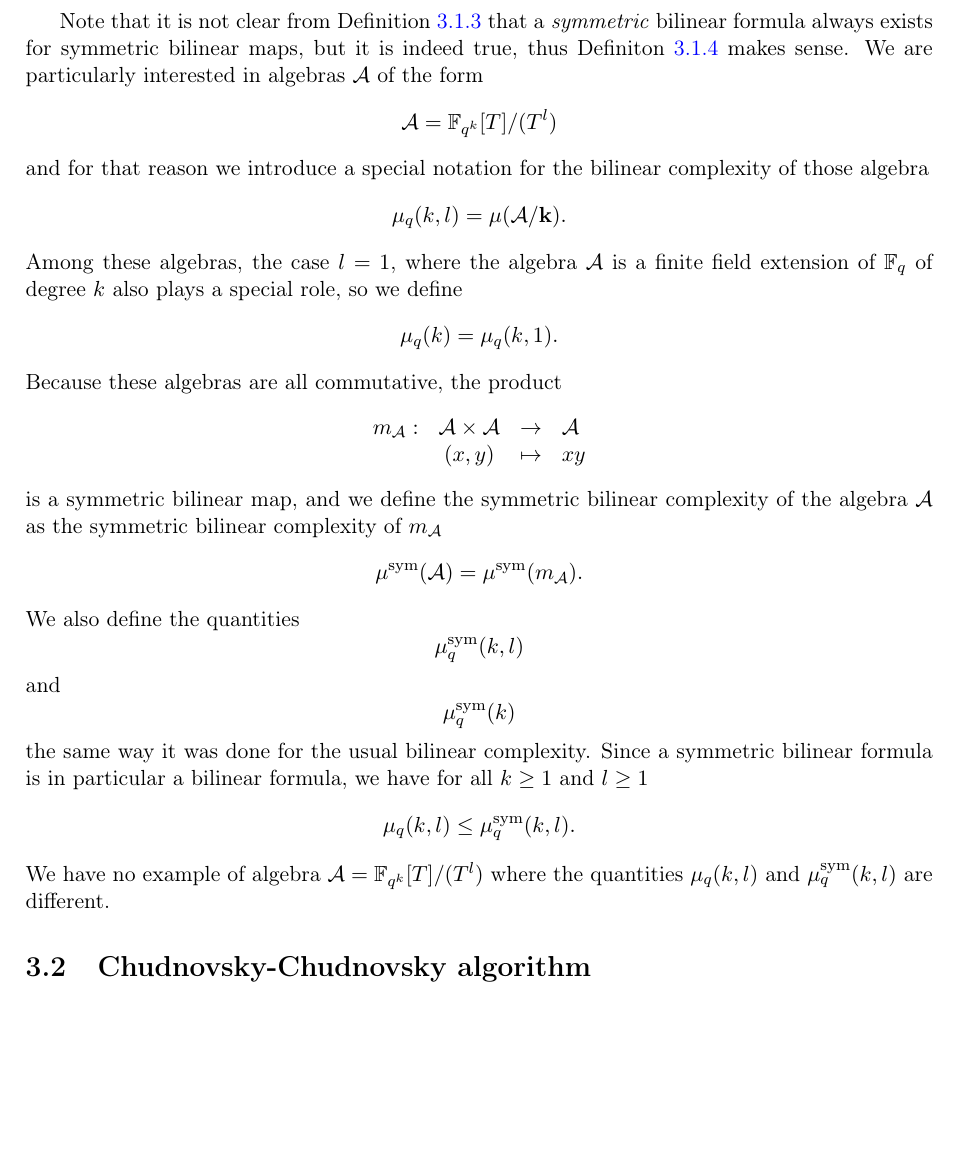
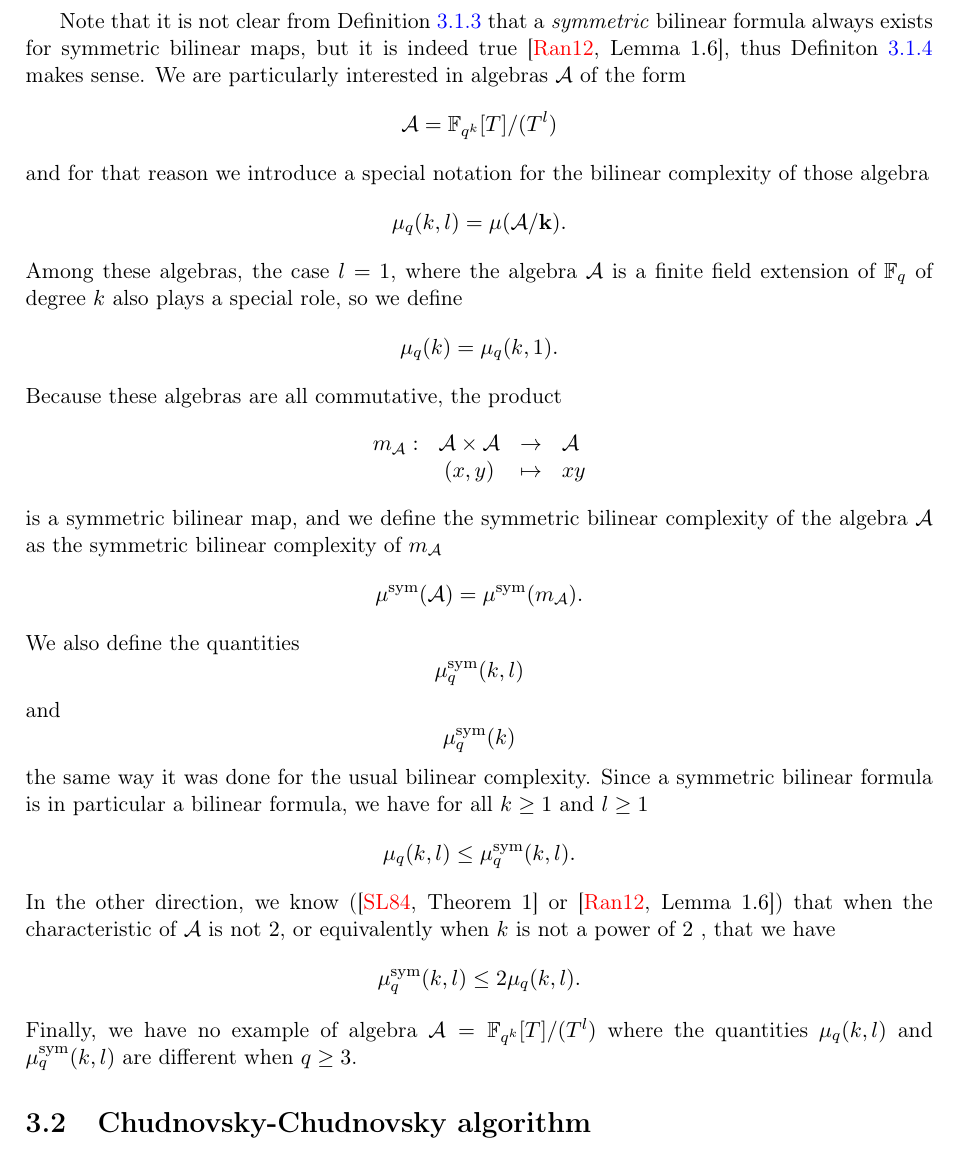
Before and after one commit to erou/thesis, a LaTeX thesis (thesis.tex, which reads bilinear-complexity.tex): part of page 16 of 24 before the commit and part of page 16 of 26 after it, cut so that both start at the same text, the shorter picture padded with empty space. Compiled offline with pdfLaTeX.

Commit message:
last update

```diff
--- a/bilinear-complexity.tex
+++ b/bilinear-complexity.tex
@@ -163,8 +163,8 @@ only need to store $n$ linear forms instead of $2n$.
 \end{defi}
 Note that it is not clear from Definition~\ref{def:sym-bil-for} that a
 \emph{symmetric} bilinear formula always
-exists for symmetric bilinear maps, but it is indeed true, thus
-% TODO: find a reference for that fact
+exists for symmetric bilinear maps, but it is indeed
+true~\cite[Lemma $1.6$]{Randriam12}, thus
 Definiton~\ref{def:sym-bil-com} makes sense. We are particularly
 interested in algebras $\A$ of the form
 \[
@@ -207,9 +207,18 @@ and $l\geq1$
 \[
   \mu_q(k, l)\leq\musym_q(k, l).
 \]
-We have no example of algebra $\A = \mathbb{F}_{q^k}[T]/(T^l)$ where the
-quantities $\mu_q(k, l)$ and $\musym_q(k, l)$ are different.
-% TODO: elaborate on this
+In the other direction, we know (\cite[Theorem $1$]{SL84} or \cite[Lemma
+$1.6$]{Randriam12}) that when the characteristic of $\A$ is not $2$,
+or equivalently when $k$ is not a power of $2$ , that we have
+\[
+  \musym_q(k, l)\leq2\mu_q(k, l).
+\]
+Finally, we have no example of algebra $\A = \mathbb{F}_{q^k}[T]/(T^l)$ where the
+quantities $\mu_q(k, l)$ and $\musym_q(k, l)$ are different when $q\geq3$.
+% TODO: elaborate on this, is it true for q = 2?
+% see for example
+% [ 0 1 ]
+% [ 1 0 ]
 
 \section{Chudnovsky-Chudnovsky algorithm}
 Chudnovsky and Chudnovsky algorithm is based on evaluation-interpolation on
```
